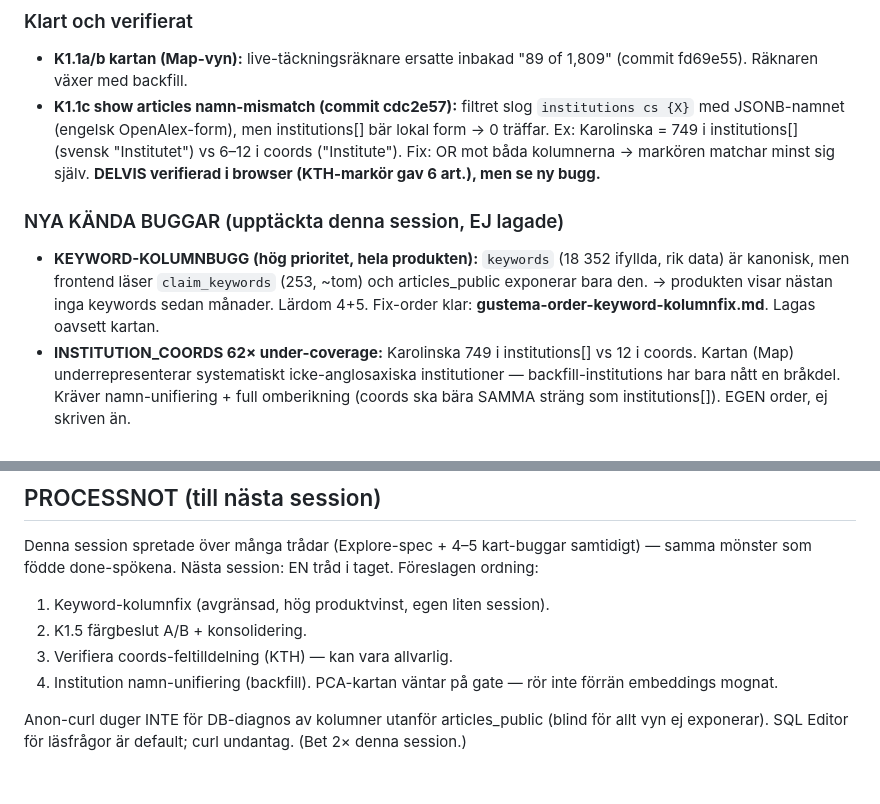
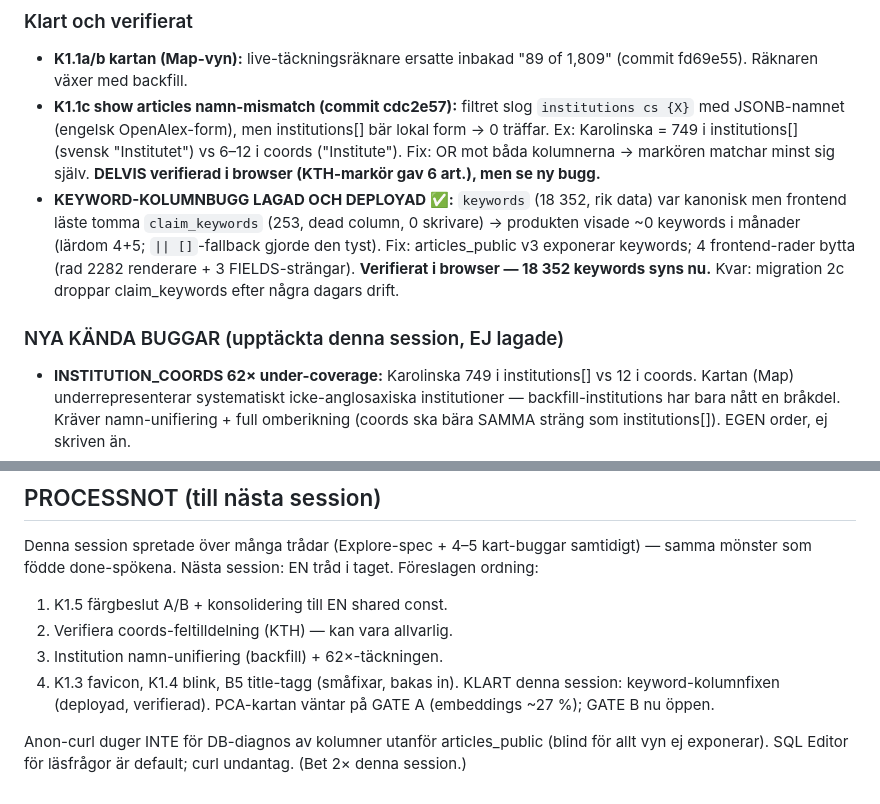
Before and after one commit to Viognier70/gastro-research, a Markdown page: gustema-kontextexport-tillagg-2026-07-15-kvall.md, 2 parts joined by grey strips. GitHub-like rendering.

```diff
--- a/gustema-kontextexport-tillagg-2026-07-15-kvall.md
+++ b/gustema-kontextexport-tillagg-2026-07-15-kvall.md
@@ -15,15 +15,16 @@
   institutions[] (svensk "Institutet") vs 6–12 i coords ("Institute").
   Fix: OR mot båda kolumnerna → markören matchar minst sig själv.
   **DELVIS verifierad i browser (KTH-markör gav 6 art.), men se ny bugg.**
+- **KEYWORD-KOLUMNBUGG LAGAD OCH DEPLOYAD ✅:** `keywords` (18 352, rik
+  data) var kanonisk men frontend läste tomma `claim_keywords` (253, dead
+  column, 0 skrivare) → produkten visade ~0 keywords i månader (lärdom
+  4+5; `|| []`-fallback gjorde den tyst). Fix: articles_public v3
+  exponerar keywords; 4 frontend-rader bytta (rad 2282 renderare + 3
+  FIELDS-strängar). **Verifierat i browser — 18 352 keywords syns nu.**
+  Kvar: migration 2c droppar claim_keywords efter några dagars drift.
 
 ### NYA KÄNDA BUGGAR (upptäckta denna session, EJ lagade)
 
-- **KEYWORD-KOLUMNBUGG (hög prioritet, hela produkten):** `keywords`
-  (18 352 ifyllda, rik data) är kanonisk, men frontend läser
-  `claim_keywords` (253, ~tom) och articles_public exponerar bara den.
-  → produkten visar nästan inga keywords sedan månader. Lärdom 4+5.
-  Fix-order klar: **gustema-order-keyword-kolumnfix.md**. Lagas oavsett
-  kartan.
 - **INSTITUTION_COORDS 62× under-coverage:** Karolinska 749 i
   institutions[] vs 12 i coords. Kartan (Map) underrepresenterar
   systematiskt icke-anglosaxiska institutioner — backfill-institutions
@@ -82,11 +83,12 @@ Bygg INTE förbi gaten — halvdöd karta rapporterar "success" (lärdom 1).
 Denna session spretade över många trådar (Explore-spec + 4–5 kart-buggar
 samtidigt) — samma mönster som födde done-spökena. Nästa session: EN
 tråd i taget. Föreslagen ordning:
-1. Keyword-kolumnfix (avgränsad, hög produktvinst, egen liten session).
-2. K1.5 färgbeslut A/B + konsolidering.
-3. Verifiera coords-feltilldelning (KTH) — kan vara allvarlig.
-4. Institution namn-unifiering (backfill).
-PCA-kartan väntar på gate — rör inte förrän embeddings mognat.
+1. K1.5 färgbeslut A/B + konsolidering till EN shared const.
+2. Verifiera coords-feltilldelning (KTH) — kan vara allvarlig.
+3. Institution namn-unifiering (backfill) + 62×-täckningen.
+4. K1.3 favicon, K1.4 blink, B5 title-tagg (småfixar, bakas in).
+KLART denna session: keyword-kolumnfixen (deployad, verifierad).
+PCA-kartan väntar på GATE A (embeddings ~27 %); GATE B nu öppen.
 
 Anon-curl duger INTE för DB-diagnos av kolumner utanför articles_public
 (blind för allt vyn ej exponerar). SQL Editor för läsfrågor är default;
```
Also changed, not shown: gustema-landskap-2-spec.md (+71 -10 lines).
